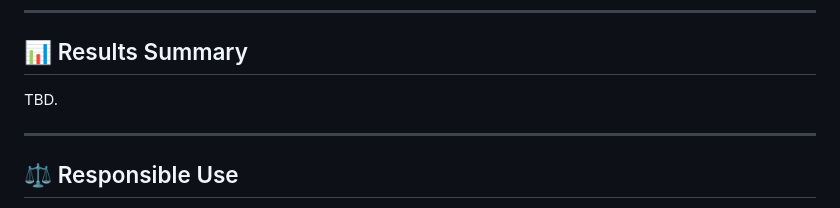
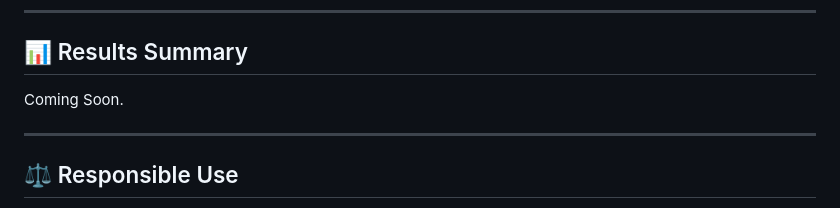
Before and after one commit to RISys-Lab/RedSage, a Markdown page: README.md, the part around the change. Rendered like a GitHub page.

Commit message:
docs: update Results Summary section to indicate upcoming content

```diff
--- a/README.md
+++ b/README.md
@@ -238,7 +238,7 @@ python eval/run_lighteval.py vllm \
 
 ## 📊 Results Summary
 
-TBD.
+Coming Soon.
 
 ---
 
```
